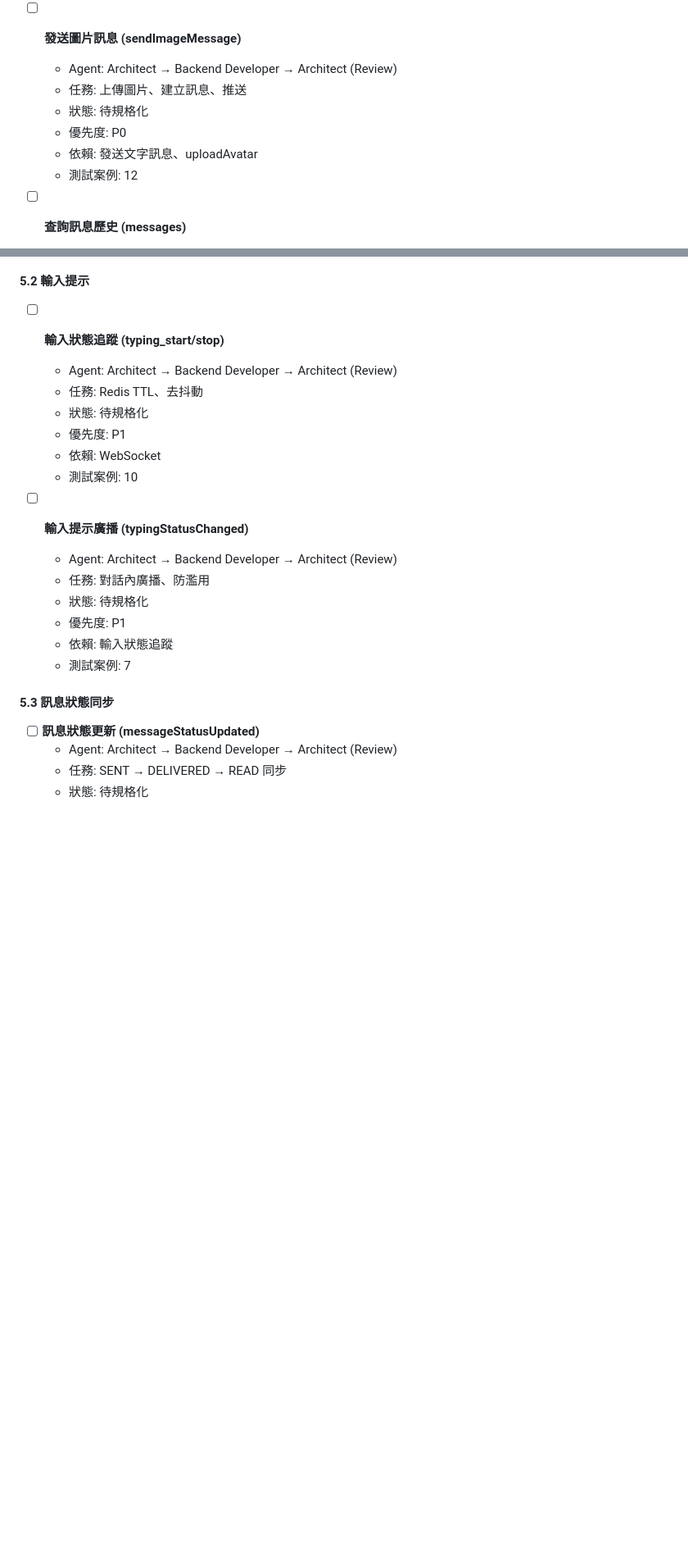
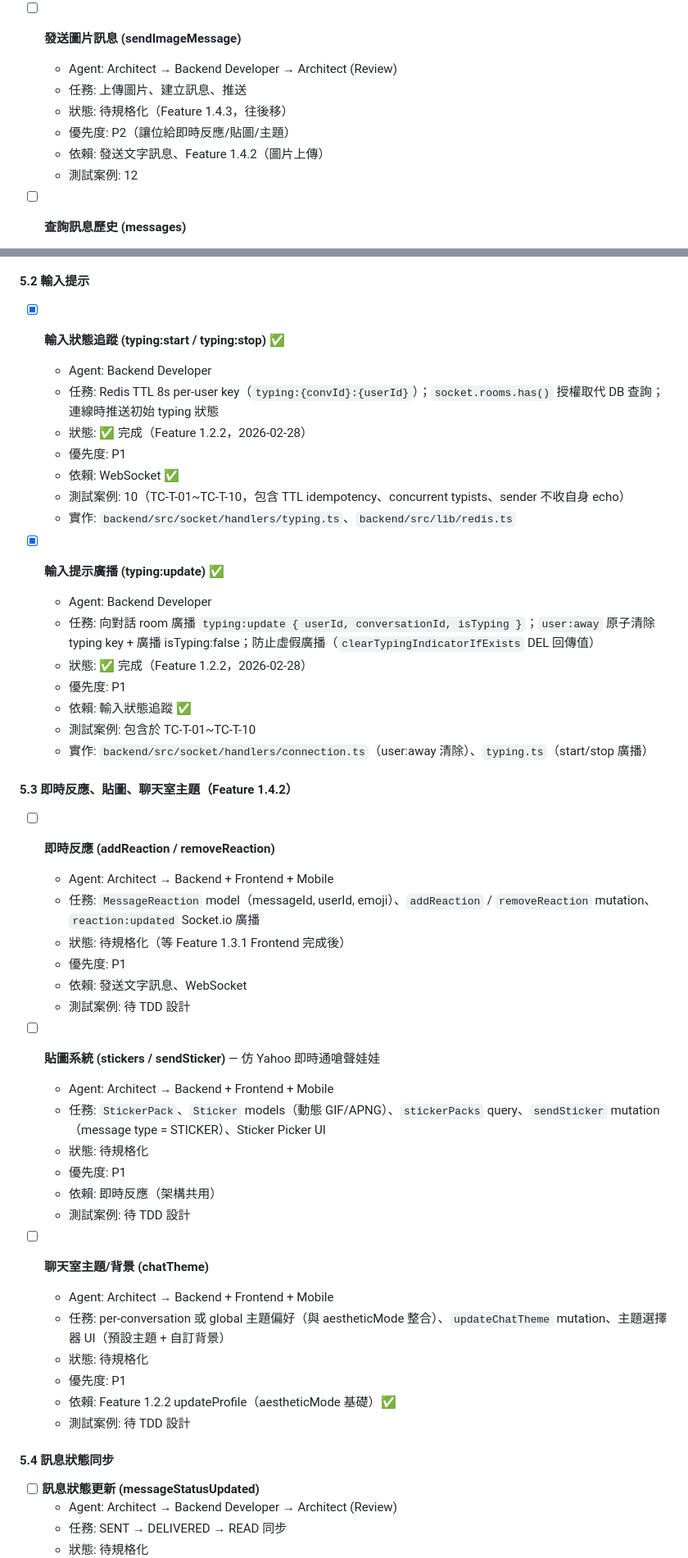
Before and after one commit to davelin18yufan/ping, a Markdown page: docs/task-board.md, 2 parts joined by grey strips. Shown at 82% size. Drawn GitHub-style; blank space fills up the shorter version.

```diff
--- a/docs/task-board.md
+++ b/docs/task-board.md
@@ -343,9 +345,9 @@
 - [ ] **發送圖片訊息 (sendImageMessage)**
   - Agent: Architect → Backend Developer → Architect (Review)
   - 任務: 上傳圖片、建立訊息、推送
-  - 狀態: 待規格化
-  - 優先度: P0
-  - 依賴: 發送文字訊息、uploadAvatar
+  - 狀態: 待規格化（Feature 1.4.3，往後移）
+  - 優先度: P2（讓位給即時反應/貼圖/主題）
+  - 依賴: 發送文字訊息、Feature 1.4.2（圖片上傳）
   - 測試案例: 12
 
 - [ ] **查詢訊息歷史 (messages)**
@@ -391,23 +393,50 @@
   - 實作: `broadcastPresence()` helper，向所有共同對話 room 廣播 `presence:changed { userId, isOnline }`
 
 #### 5.2 輸入提示
-- [ ] **輸入狀態追蹤 (typing_start/stop)**
-  - Agent: Architect → Backend Developer → Architect (Review)
-  - 任務: Redis TTL、去抖動
+- [x] **輸入狀態追蹤 (typing:start / typing:stop)** ✅
+  - Agent: Backend Developer
+  - 任務: Redis TTL 8s per-user key（`typing:{convId}:{userId}`）；`socket.rooms.has()` 授權取代 DB 查詢；連線時推送初始 typing 狀態
+  - 狀態: ✅ 完成（Feature 1.2.2，2026-02-28）
+  - 優先度: P1
+  - 依賴: WebSocket ✅
+  - 測試案例: 10（TC-T-01~TC-T-10，包含 TTL idempotency、concurrent typists、sender 不收自身 echo）
+  - 實作: `backend/src/socket/handlers/typing.ts`、`backend/src/lib/redis.ts`
+
+- [x] **輸入提示廣播 (typing:update)** ✅
+  - Agent: Backend Developer
+  - 任務: 向對話 room 廣播 `typing:update { userId, conversationId, isTyping }`；`user:away` 原子清除 typing key + 廣播 isTyping:false；防止虛假廣播（`clearTypingIndicatorIfExists` DEL 回傳值）
+  - 狀態: ✅ 完成（Feature 1.2.2，2026-02-28）
+  - 優先度: P1
+  - 依賴: 輸入狀態追蹤 ✅
+  - 測試案例: 包含於 TC-T-01~TC-T-10
+  - 實作: `backend/src/socket/handlers/connection.ts`（user:away 清除）、`typing.ts`（start/stop 廣播）
+
+#### 5.3 即時反應、貼圖、聊天室主題（Feature 1.4.2）
+- [ ] **即時反應 (addReaction / removeReaction)**
+  - Agent: Architect → Backend + Frontend + Mobile
+  - 任務: `MessageReaction` model（messageId, userId, emoji）、`addReaction` / `removeReaction` mutation、`reaction:updated` Socket.io 廣播
+  - 狀態: 待規格化（等 Feature 1.3.1 Frontend 完成後）
+  - 優先度: P1
+  - 依賴: 發送文字訊息、WebSocket
+  - 測試案例: 待 TDD 設計
+
+- [ ] **貼圖系統 (stickers / sendSticker)** — 仿 Yahoo 即時通嗆聲娃娃
+  - Agent: Architect → Backend + Frontend + Mobile
+  - 任務: `StickerPack`、`Sticker` models（動態 GIF/APNG）、`stickerPacks` query、`sendSticker` mutation（message type = STICKER）、Sticker Picker UI
   - 狀態: 待規格化
   - 優先度: P1
-  - 依賴: WebSocket
-  - 測試案例: 10
+  - 依賴: 即時反應（架構共用）
+  - 測試案例: 待 TDD 設計
 
-- [ ] **輸入提示廣播 (typingStatusChanged)**
-  - Agent: Architect → Backend Developer → Architect (Review)
-  - 任務: 對話內廣播、防濫用
+- [ ] **聊天室主題/背景 (chatTheme)**
+  - Agent: Architect → Backend + Frontend + Mobile
+  - 任務: per-conversation 或 global 主題偏好（與 aestheticMode 整合）、`updateChatTheme` mutation、主題選擇器 UI（預設主題 + 自訂背景）
   - 狀態: 待規格化
   - 優先度: P1
-  - 依賴: 輸入狀態追蹤
-  - 測試案例: 7
+  - 依賴: Feature 1.2.2 updateProfile（aestheticMode 基礎）✅
+  - 測試案例: 待 TDD 設計
 
-#### 5.3 訊息狀態同步
+#### 5.4 訊息狀態同步
 - [ ] **訊息狀態更新 (messageStatusUpdated)**
   - Agent: Architect → Backend Developer → Architect (Review)
   - 任務: SENT → DELIVERED → READ 同步
```
Also changed, not shown: other parts of docs/task-board.md (+46 -42 lines), MULTI_AGENT_PLAN.md (+83 -37 lines).
